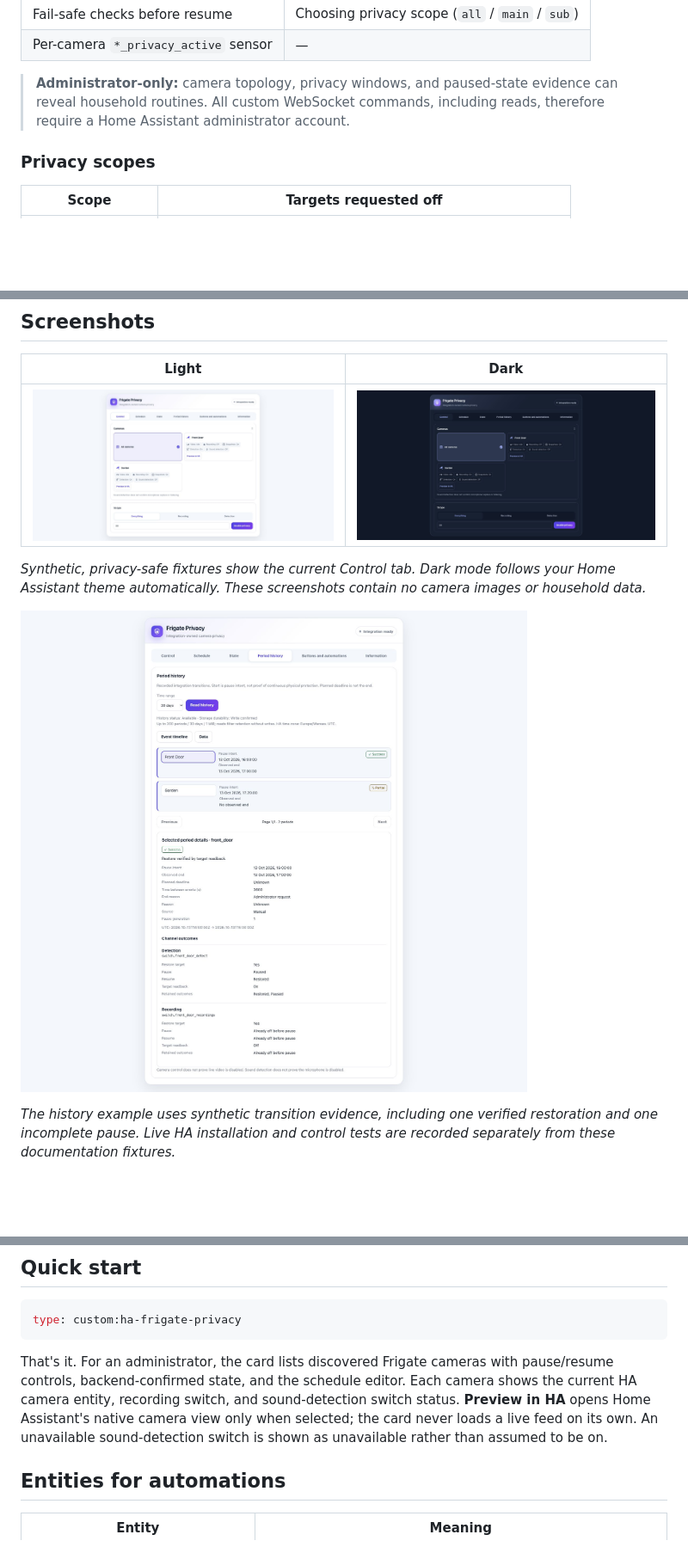
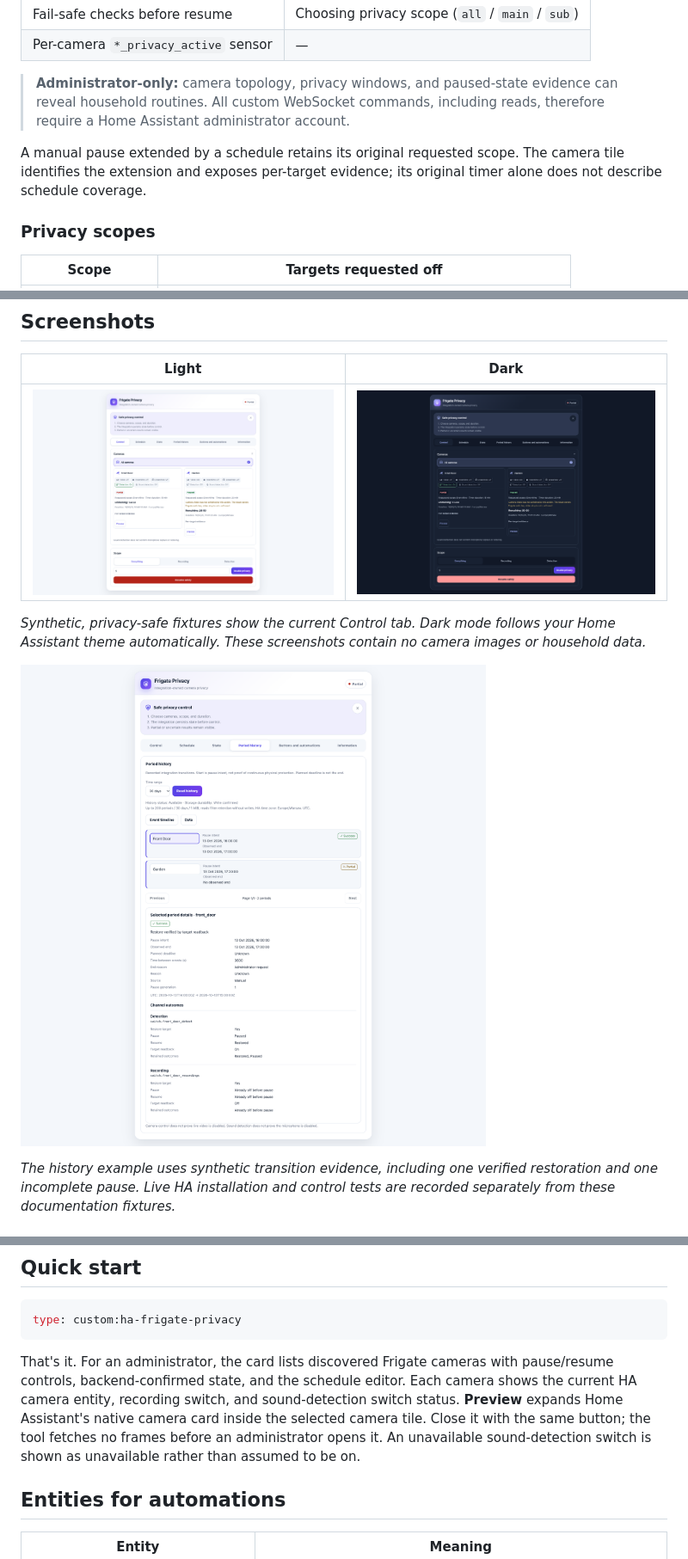
Before and after one commit to MacSiem/ha-frigate-privacy, a Markdown page: README.md, 3 parts joined by grey strips. Shown at 86% size. GitHub-like rendering; pictures changed too: docs/screenshots/card-cameras-dark.png, docs/screenshots/card-cameras-light.png, docs/screenshots/card-history-light.png; blank space fills up the shorter version.

Commit message:
ui: qualify current camera feedback materials and readable layouts

```diff
--- a/README.md
+++ b/README.md
@@ -56,6 +56,8 @@ created.
 > **Administrator-only:** camera topology, privacy windows, and paused-state evidence
 > can reveal household routines. All custom WebSocket commands, including reads,
 > therefore require a Home Assistant administrator account.
+
+A manual pause extended by a schedule retains its original requested scope. The camera tile identifies the extension and exposes per-target evidence; its original timer alone does not describe schedule coverage.
 
 ### Privacy scopes
 
@@ -209,8 +211,9 @@ type: custom:ha-frigate-privacy
 That's it. For an administrator, the card lists discovered Frigate cameras with
 pause/resume controls, backend-confirmed state, and the schedule editor. Each
 camera shows the current HA camera entity, recording switch, and sound-detection
-switch status. **Preview in HA** opens Home Assistant's native camera view only
-when selected; the card never loads a live feed on its own. An unavailable
+switch status. **Preview** expands Home Assistant's native camera card inside
+the selected camera tile. Close it with the same button; the tool fetches no
+frames before an administrator opens it. An unavailable
 sound-detection switch is shown as unavailable rather than assumed to be on.
 
 ## Entities for automations
```
Also changed, not shown: CHANGELOG.md (+1 -0 lines), 5 other files.
